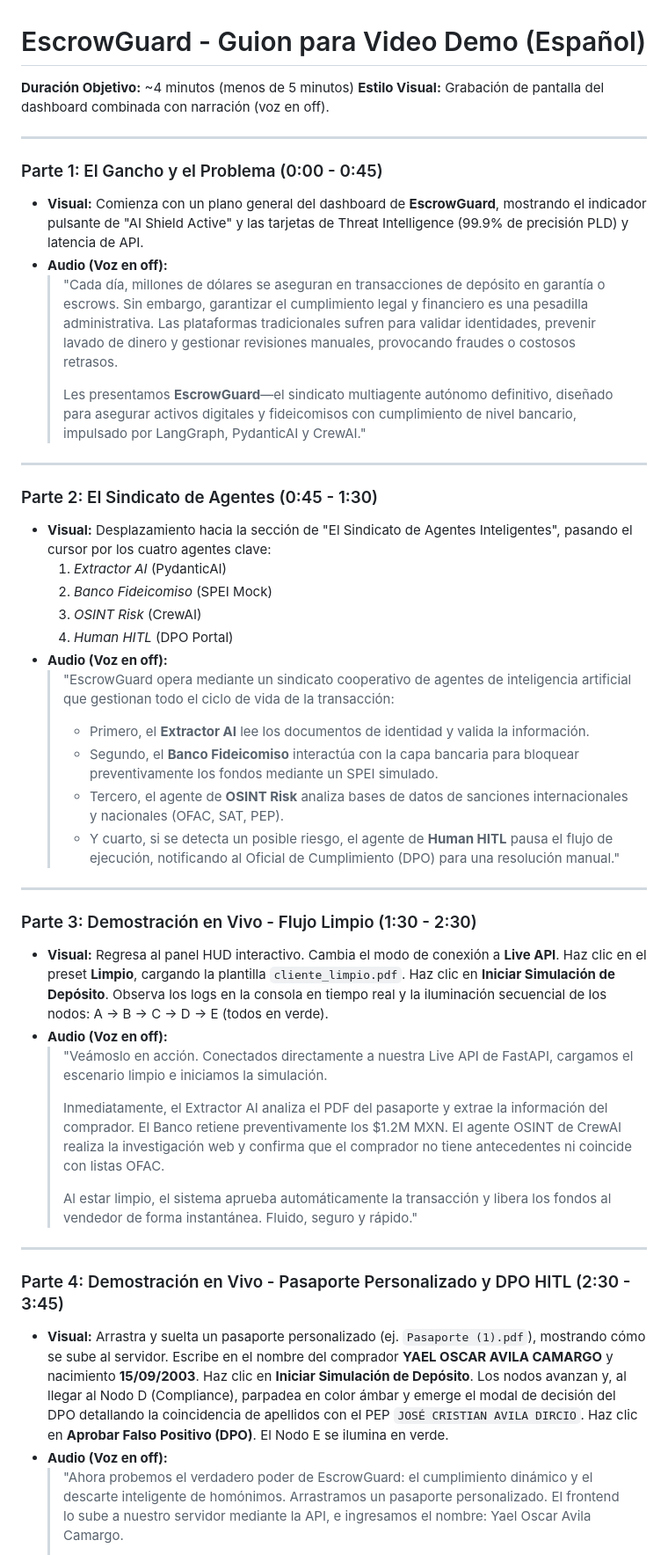
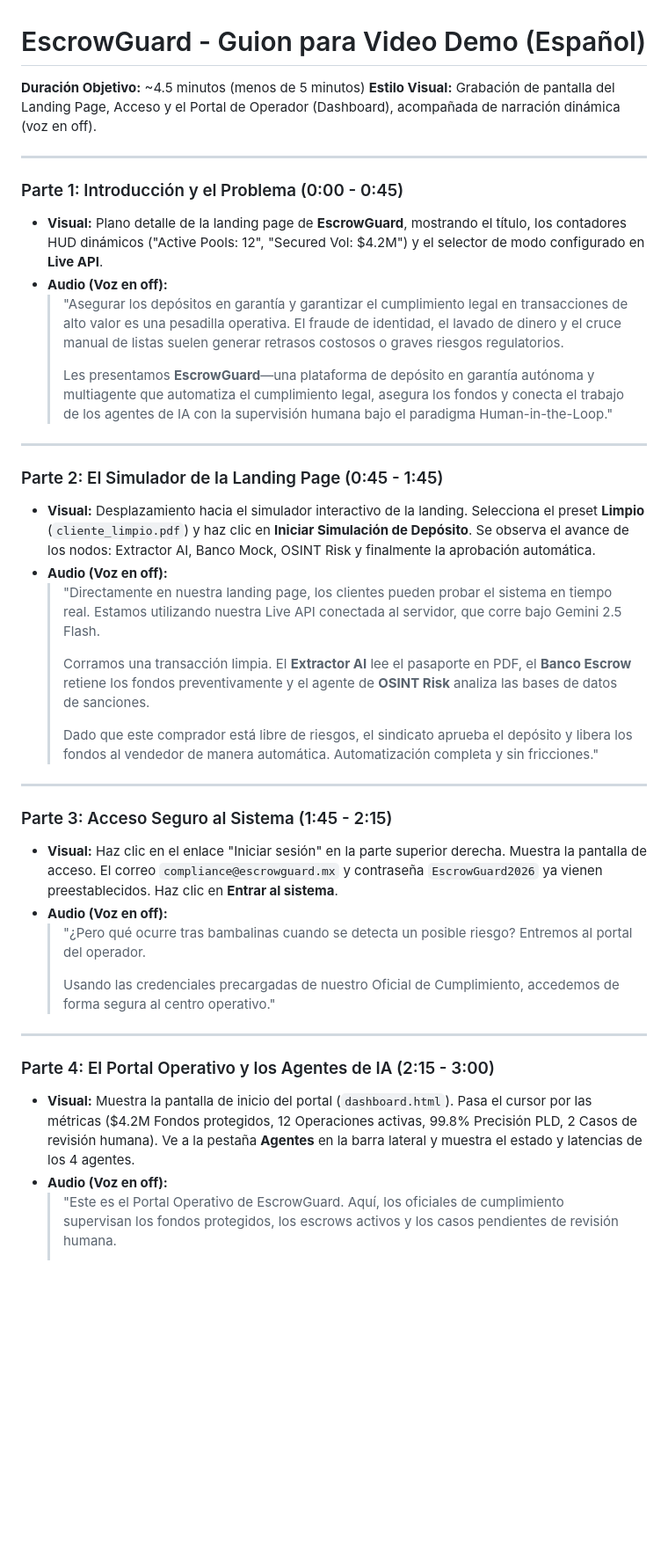
Before and after one commit to jossssdl/EscrowGuard, a Markdown page: docs/demo_script_es.md, the part around one of its changes. Shown at 88% size. GitHub-like rendering; blank space fills up the shorter version.

```diff
--- a/docs/demo_script_es.md
+++ b/docs/demo_script_es.md
@@ -1,51 +1,45 @@
 # EscrowGuard - Guion para Video Demo (Español)
 
-**Duración Objetivo:** ~4 minutos (menos de 5 minutos)
-**Estilo Visual:** Grabación de pantalla del dashboard combinada con narración (voz en off).
+**Duración Objetivo:** ~4.5 minutos (menos de 5 minutos)
+**Estilo Visual:** Grabación de pantalla del Landing Page, Acceso y el Portal de Operador (Dashboard), acompañada de narración dinámica (voz en off).
 
 ---
 
-### Parte 1: El Gancho y el Problema (0:00 - 0:45)
+### Parte 1: Introducción y el Problema (0:00 - 0:45)
 
-* **Visual:** Comienza con un plano general del dashboard de **EscrowGuard**, mostrando el indicador pulsante de "AI Shield Active" y las tarjetas de Threat Intelligence (99.9% de precisión PLD) y latencia de API.
+* **Visual:** Plano detalle de la landing page de **EscrowGuard**, mostrando el título, los contadores HUD dinámicos ("Active Pools: 12", "Secured Vol: $4.2M") y el selector de modo configurado en **Live API**.
 * **Audio (Voz en off):**
-  > "Cada día, millones de dólares se aseguran en transacciones de depósito en garantía o escrows. Sin embargo, garantizar el cumplimiento legal y financiero es una pesadilla administrativa. Las plataformas tradicionales sufren para validar identidades, prevenir lavado de dinero y gestionar revisiones manuales, provocando fraudes o costosos retrasos.
+  > "Asegurar los depósitos en garantía y garantizar el cumplimiento legal en transacciones de alto valor es una pesadilla operativa. El fraude de identidad, el lavado de dinero y el cruce manual de listas suelen generar retrasos costosos o graves riesgos regulatorios.
   >
-  > Les presentamos **EscrowGuard**—el sindicato multiagente autónomo definitivo, diseñado para asegurar activos digitales y fideicomisos con cumplimiento de nivel bancario, impulsado por LangGraph, PydanticAI y CrewAI."
+  > Les presentamos **EscrowGuard**—una plataforma de depósito en garantía autónoma y multiagente que automatiza el cumplimiento legal, asegura los fondos y conecta el trabajo de los agentes de IA con la supervisión humana bajo el paradigma Human-in-the-Loop."
 
 ---
 
-### Parte 2: El Sindicato de Agentes (0:45 - 1:30)
+### Parte 2: El Simulador de la Landing Page (0:45 - 1:45)
 
-* **Visual:** Desplazamiento hacia la sección de "El Sindicato de Agentes Inteligentes", pasando el cursor por los cuatro agentes clave:
-  1. *Extractor AI* (PydanticAI)
-  2. *Banco Fideicomiso* (SPEI Mock)
-  3. *OSINT Risk* (CrewAI)
-  4. *Human HITL* (DPO Portal)
+* **Visual:** Desplazamiento hacia el simulador interactivo de la landing. Selecciona el preset **Limpio** (`cliente_limpio.pdf`) y haz clic en **Iniciar Simulación de Depósito**. Se observa el avance de los nodos: Extractor AI, Banco Mock, OSINT Risk y finalmente la aprobación automática.
 * **Audio (Voz en off):**
-  > "EscrowGuard opera mediante un sindicato cooperativo de agentes de inteligencia artificial que gestionan todo el ciclo de vida de la transacción:
-  > - Primero, el **Extractor AI** lee los documentos de identidad y valida la información.
-  > - Segundo, el **Banco Fideicomiso** interactúa con la capa bancaria para bloquear preventivamente los fondos mediante un SPEI simulado.
-  > - Tercero, el agente de **OSINT Risk** analiza bases de datos de sanciones internacionales y nacionales (OFAC, SAT, PEP).
-  > - Y cuarto, si se detecta un posible riesgo, el agente de **Human HITL** pausa el flujo de ejecución, notificando al Oficial de Cumplimiento (DPO) para una resolución manual."
+  > "Directamente en nuestra landing page, los clientes pueden probar el sistema en tiempo real. Estamos utilizando nuestra Live API conectada al servidor, que corre bajo Gemini 2.5 Flash.
+  >
+  > Corramos una transacción limpia. El **Extractor AI** lee el pasaporte en PDF, el **Banco Escrow** retiene los fondos preventivamente y el agente de **OSINT Risk** analiza las bases de datos de sanciones.
+  >
+  > Dado que este comprador está libre de riesgos, el sindicato aprueba el depósito y libera los fondos al vendedor de manera automática. Automatización completa y sin fricciones."
 
 ---
 
-### Parte 3: Demostración en Vivo - Flujo Limpio (1:30 - 2:30)
+### Parte 3: Acceso Seguro al Sistema (1:45 - 2:15)
 
-* **Visual:** Regresa al panel HUD interactivo. Cambia el modo de conexión a **Live API**. Haz clic en el preset **Limpio**, cargando la plantilla `cliente_limpio.pdf`. Haz clic en **Iniciar Simulación de Depósito**. Observa los logs en la consola en tiempo real y la iluminación secuencial de los nodos: A -> B -> C -> D -> E (todos en verde).
+* **Visual:** Haz clic en el enlace "Iniciar sesión" en la parte superior derecha. Muestra la pantalla de acceso. El correo `compliance@escrowguard.mx` y contraseña `EscrowGuard2026` ya vienen preestablecidos. Haz clic en **Entrar al sistema**.
 * **Audio (Voz en off):**
-  > "Veámoslo en acción. Conectados directamente a nuestra Live API de FastAPI, cargamos el escenario limpio e iniciamos la simulación.
+  > "¿Pero qué ocurre tras bambalinas cuando se detecta un posible riesgo? Entremos al portal del operador.
   >
-  > Inmediatamente, el Extractor AI analiza el PDF del pasaporte y extrae la información del comprador. El Banco retiene preventivamente los $1.2M MXN. El agente OSINT de CrewAI realiza la investigación web y confirma que el comprador no tiene antecedentes ni coincide con listas OFAC.
-  >
-  > Al estar limpio, el sistema aprueba automáticamente la transacción y libera los fondos al vendedor de forma instantánea. Fluido, seguro y rápido."
+  > Usando las credenciales precargadas de nuestro Oficial de Cumplimiento, accedemos de forma segura al centro operativo."
 
 ---
 
-### Parte 4: Demostración en Vivo - Pasaporte Personalizado y DPO HITL (2:30 - 3:45)
+### Parte 4: El Portal Operativo y los Agentes de IA (2:15 - 3:00)
 
-* **Visual:** Arrastra y suelta un pasaporte personalizado (ej. `Pasaporte (1).pdf`), mostrando cómo se sube al servidor. Escribe en el nombre del comprador **YAEL OSCAR AVILA CAMARGO** y nacimiento **15/09/2003**. Haz clic en **Iniciar Simulación de Depósito**. Los nodos avanzan y, al llegar al Nodo D (Compliance), parpadea en color ámbar y emerge el modal de decisión del DPO detallando la coincidencia de apellidos con el PEP `JOSÉ CRISTIAN AVILA DIRCIO`. Haz clic en **Aprobar Falso Positivo (DPO)**. El Nodo E se ilumina en verde.
+* **Visual:** Muestra la pantalla de inicio del portal (`dashboard.html`). Pasa el cursor por las métricas ($4.2M Fondos protegidos, 12 Operaciones activas, 99.8% Precisión PLD, 2 Casos de revisión humana). Ve a la pestaña **Agentes** en la barra lateral y muestra el estado y latencias de los 4 agentes.
 * **Audio (Voz en off):**
-  > "Ahora probemos el verdadero poder de EscrowGuard: el cumplimiento dinámico y el descarte inteligente de homónimos. Arrastramos un pasaporte personalizado. El frontend lo sube a nuestro servidor mediante la API, e ingresamos el nombre: Yael Oscar Avila Camargo.
+  > "Este es el Portal Operativo de EscrowGuard. Aquí, los oficiales de cumplimiento supervisan los fondos protegidos, los escrows activos y los casos pendientes de revisión humana.
   >
```
Also changed, not shown: other parts of docs/demo_script_es.md (+18 -8 lines), docs/demo_script_en.md (+38 -34 lines).
